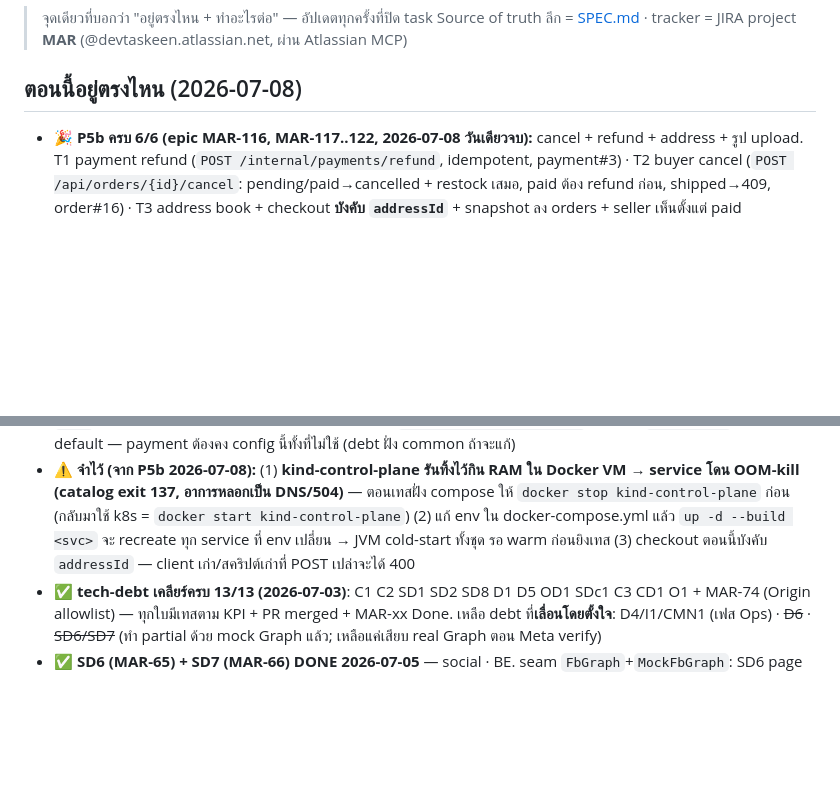
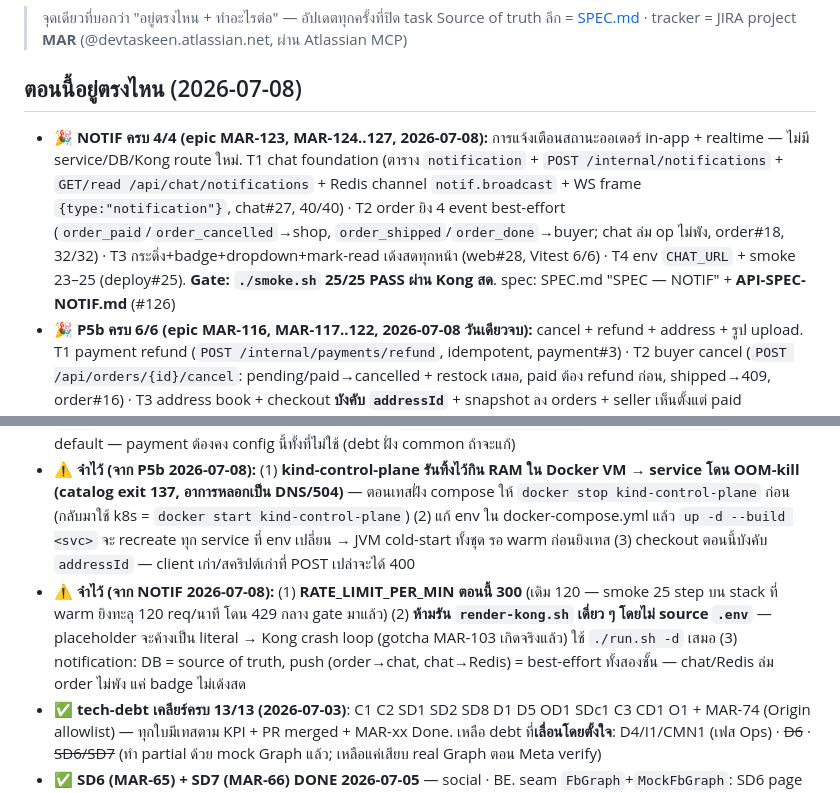
Before and after one commit to taskeendev/marketplace, a Markdown page: STATUS.md, 2 parts joined by grey strips. GitHub-like rendering; blank space fills up the shorter version.

Commit message:
docs(status): NOTIF complete 4/4 — smoke 25/25, rate-limit + render gotchas (#127)
Co-authored-by: Claude Fable 5 <noreply@anthropic.com>

```diff
--- a/STATUS.md
+++ b/STATUS.md
@@ -4,6 +4,7 @@
 > Source of truth ลึก = [SPEC.md](./SPEC.md) · tracker = JIRA project **MAR** (@devtaskeen.atlassian.net, ผ่าน Atlassian MCP)
 
 ## ตอนนี้อยู่ตรงไหน (2026-07-08)
+- 🎉 **NOTIF ครบ 4/4 (epic MAR-123, MAR-124..127, 2026-07-08):** การแจ้งเตือนสถานะออเดอร์ in-app + realtime — ไม่มี service/DB/Kong route ใหม่. T1 chat foundation (ตาราง `notification` + `POST /internal/notifications` + `GET/read /api/chat/notifications` + Redis channel `notif.broadcast` + WS frame `{type:"notification"}`, chat#27, 40/40) · T2 order ยิง 4 event best-effort (`order_paid`/`order_cancelled`→shop, `order_shipped`/`order_done`→buyer; chat ล่ม op ไม่พัง, order#18, 32/32) · T3 กระดิ่ง+badge+dropdown+mark-read เด้งสดทุกหน้า (web#28, Vitest 6/6) · T4 env `CHAT_URL` + smoke 23–25 (deploy#25). **Gate: `./smoke.sh` 25/25 PASS ผ่าน Kong สด**. spec: SPEC.md "SPEC — NOTIF" + **API-SPEC-NOTIF.md** (#126)
 - 🎉 **P5b ครบ 6/6 (epic MAR-116, MAR-117..122, 2026-07-08 วันเดียวจบ):** cancel + refund + address + รูป upload. T1 payment refund (`POST /internal/payments/refund`, idempotent, payment#3) · T2 buyer cancel (`POST /api/orders/{id}/cancel`: pending/paid→cancelled + restock เสมอ, paid ต้อง refund ก่อน, shipped→409, order#16) · T3 address book + checkout **บังคับ `addressId`** + snapshot ลง orders + seller เห็นตั้งแต่ paid (order#17) · T4 รูปสินค้า upload/serve (`/api/catalog/images`, bytea ใน catalogdb ≤2MB jpeg/png/webp, catalog#26) · T5 web UI ครบ + fix P5 leftover (seller ship ปุ่ม/label ไม่มี `paid`, web#27) · T6 smoke 19–22 + order ได้ `PAYMENT_URL` compose+k8s (deploy#24). **Gate: `./smoke.sh` 22/22 PASS ผ่าน Kong สด (รัน 2 รอบ)**
 - **Process ใหม่ (บังคับใช้ต่อไป, อยู่ใน memory Claude):** spec 2 ชั้น = SPEC.md (ย่อ) + **API-SPEC-P5B.md** (ละเอียด, template "Senior API Designer" #124) · JIRA description = template junior-friendly v2 (AC/API Contract/How-to/Gotchas/DoD) — เฟสหน้าทำแบบเดียวกัน (API-SPEC-<เฟส>.md)
 - **เฟส Ops กำลังทำ (Epic MAR-80, spec ใน SPEC.md "เฟส Ops", 8 tasks Ops-T1..T8 = MAR-81..88):**
@@ -34,6 +35,7 @@
 - ✅ **ponytail-audit + เคลียร์ครบ 4/4 ใบ (2026-07-07 วันเดียวจบ)** — audit over-engineering 11 repos (verdict **APPROVE, lean**) → เปิด+ปิดการ์ด `ai-review` ทั้ง 4: **MAR-113** web leftovers (web#26, −273/−1dep, Vitest 5/5) · **MAR-114** Java dead code 8 repos (8 PRs, ทุก suite เขียว: 11/12/30/16/36/37/13/5) · **MAR-115** gateway/deploy (gateway#13 `ngx.base64` verify ใน image จริง 1,420 เคส + deploy#23 `render-kong.sh`/least-privilege) · **MAR-112** reusable workflows (common#7 + caller 7 repo, **CI 7/7 + publish GHCR 7/7 เขียว**, Dockerfile glob). **Gate สุดท้าย: smoke 18/18 PASS ผ่าน Kong สด**. Bonus: merge social#18 (MAR-102 OAuth fix ค้างจาก session ก่อน) + spec-sync #121 (ตัด GET /api/payments/{id}). รวมทั้งวัน **~-700 บรรทัด, -1 dep, 17 PRs merged**
 - ⚠️ **จำไว้ (จาก audit วันนี้):** (1) `docker-compose.override.yml.live-test` = override สำหรับ live-test (ฉีด FB_GRAPH_URL → RealFbGraph) — rename กลับเป็น `docker-compose.override.yml` ตอนจะ live test, ห้ามลืม rename ออกตอน smoke ปกติ (ทำ smoke fail step 11 มาแล้ว) (2) marketplace-common Actions access ถูกเปิดเป็น `user` เพื่อให้ reusable workflow เรียกข้าม repo ได้ (3) `CommonAutoConfiguration` require `jwt.secret` แบบไม่มี default — payment ต้องคง config นี้ทั้งที่ไม่ใช้ (debt ฝั่ง common ถ้าจะแก้)
 - ⚠️ **จำไว้ (จาก P5b 2026-07-08):** (1) **kind-control-plane รันทิ้งไว้กิน RAM ใน Docker VM → service โดน OOM-kill (catalog exit 137, อาการหลอกเป็น DNS/504)** — ตอนเทสฝั่ง compose ให้ `docker stop kind-control-plane` ก่อน (กลับมาใช้ k8s = `docker start kind-control-plane`) (2) แก้ env ใน docker-compose.yml แล้ว `up -d --build <svc>` จะ recreate ทุก service ที่ env เปลี่ยน → JVM cold-start ทั้งชุด รอ warm ก่อนยิงเทส (3) checkout ตอนนี้บังคับ `addressId` — client เก่า/สคริปต์เก่าที่ POST เปล่าจะได้ 400
+- ⚠️ **จำไว้ (จาก NOTIF 2026-07-08):** (1) **RATE_LIMIT_PER_MIN ตอนนี้ 300** (เดิม 120 — smoke 25 step บน stack ที่ warm ยิงทะลุ 120 req/นาที โดน 429 กลาง gate มาแล้ว) (2) **ห้ามรัน `render-kong.sh` เดี่ยว ๆ โดยไม่ source `.env`** — placeholder จะค้างเป็น literal → Kong crash loop (gotcha MAR-103 เกิดจริงแล้ว) ใช้ `./run.sh -d` เสมอ (3) notification: DB = source of truth, push (order→chat, chat→Redis) = best-effort ทั้งสองชั้น — chat/Redis ล่ม order ไม่พัง แค่ badge ไม่เด้งสด
 - ✅ **tech-debt เคลียร์ครบ 13/13 (2026-07-03)**: C1 C2 SD1 SD2 SD8 D1 D5 OD1 SDc1 C3 CD1 O1 + MAR-74 (Origin allowlist) — ทุกใบมีเทสตาม KPI + PR merged + MAR-xx Done. เหลือ debt ที่**เลื่อนโดยตั้งใจ**: D4/I1/CMN1 (เฟส Ops) · ~~D6~~ · ~~SD6/SD7~~ (ทำ partial ด้วย mock Graph แล้ว; เหลือแค่เสียบ real Graph ตอน Meta verify)
 - ✅ **SD6 (MAR-65) + SD7 (MAR-66) DONE 2026-07-05** — social · BE. seam `FbGraph`+`MockFbGraph`: SD6 page token จาก `exchangePageToken` (เลิก hardcode 'mock', social#14) · SD7 inbound display_name จาก `fetchProfileName` + fallback "FB <id>" (social#15). **KPI: social suite 28/28** (ConnectionTest token≠mock/2 code→2 token · DisplayNameTest ชื่อจริง/ไม่มี "FB "/Graph error→fallback ไม่ crash).
 - ✅ **MAR-104 DONE 2026-07-07** — web nginx proxy `/webhooks/` → Kong (web#25) → web:3000 = single public entrypoint ครบ (SPA + /api + /ws + /webhooks) tunnel เดียวจบ. **KPI: curl web:3000 → GET /webhooks/fb token ถูก → 200 echo "123" · token ผิด → 403 · SPA+/api ไม่ regress** (verified live). หมายเหตุ: `gen_jira_csv.py` ไม่ track การ์ดหลังยุค P4 แล้ว (ไม่มี row MAR-95+) — ไม่มี status ให้ flip
```
